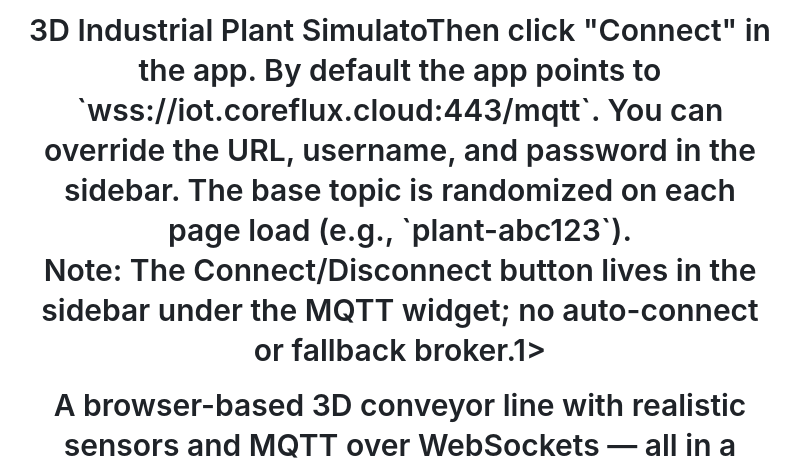
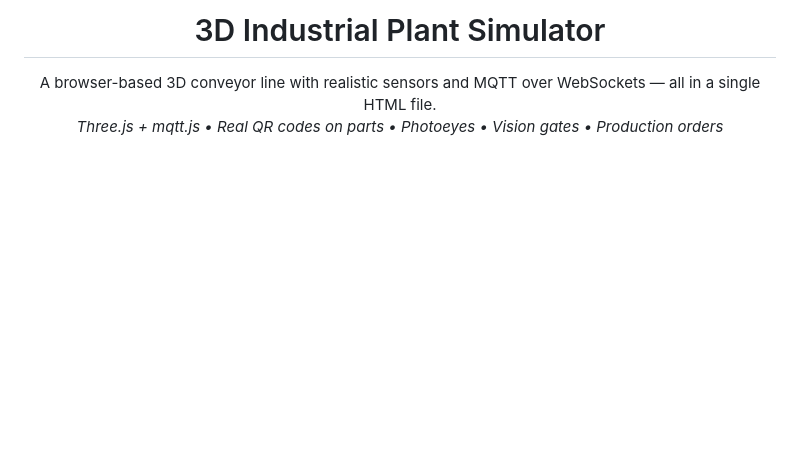
Before and after one commit to tabreu8/web_plant_3d, a Markdown page: README.md, the part around the change printed below. GitHub-like rendering; blank space fills up the shorter version.

Commit message:
Fix README header formatting and enhance demo link visibility

```diff
--- a/README.md
+++ b/README.md
@@ -1,7 +1,4 @@
-<h1 align="center">3D Industrial Plant SimulatoThen click "Connect" in the app. By default the app points to `wss://iot.coreflux.cloud:443/mqtt`.
-You can override the URL, username, and password in the sidebar. The base topic is randomized on each page load (e.g., `plant-abc123`).
-
-Note: The Connect/Disconnect button lives in the sidebar under the MQTT widget; no auto-connect or fallback broker.1>
+<h1 align="center">3D Industrial Plant Simulator</h1>
 
 <p align="center">
   A browser-based 3D conveyor line with realistic sensors and MQTT over WebSockets — all in a single HTML file.
```
Also changed, not shown: other parts of README.md (+4 -0 lines).
